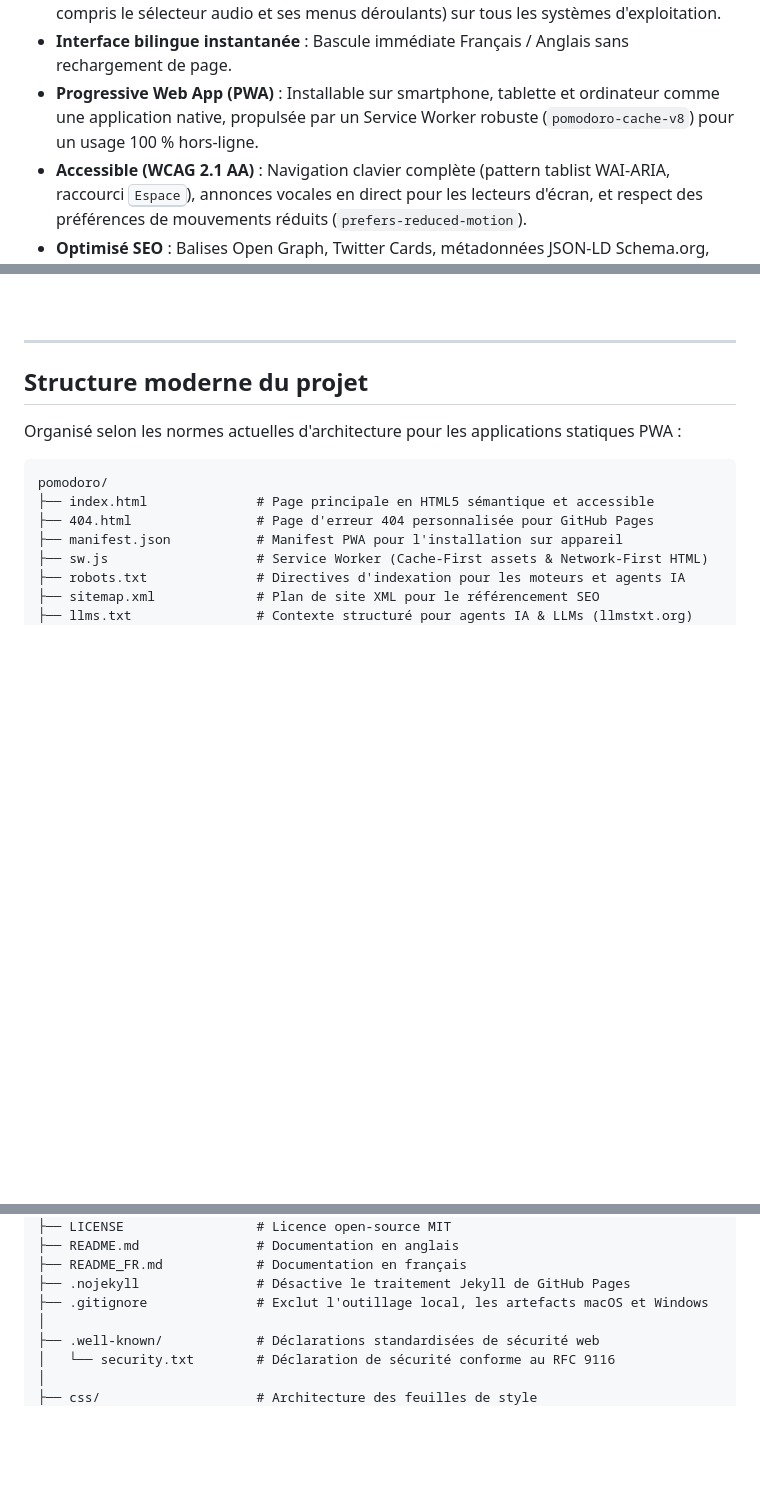
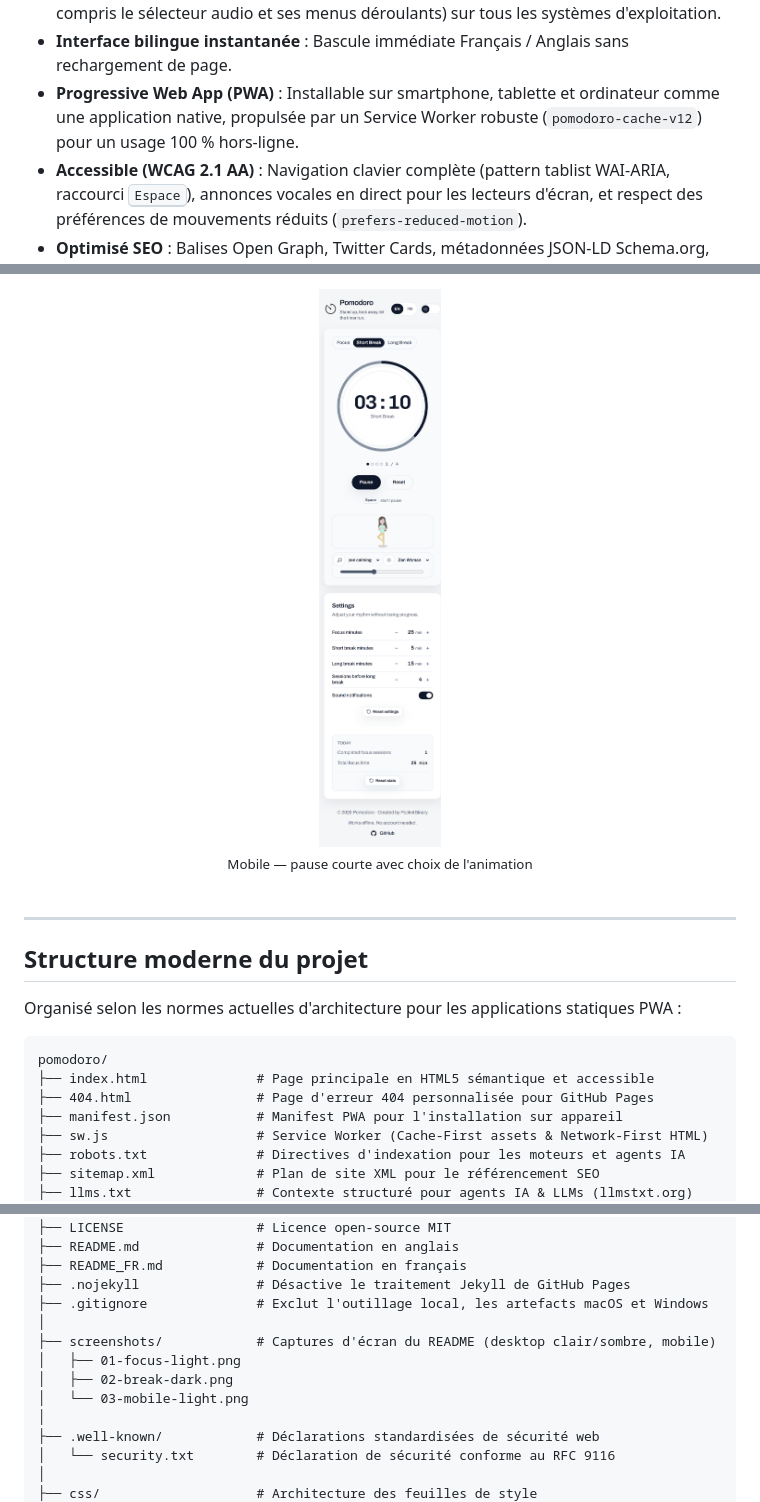
Before and after one commit to PocketBinary/pomodoro, a Markdown page: README_FR.md, 3 parts joined by grey strips. Rendered like a GitHub page; pictures changed too: screenshots/03-mobile-light.png (added); blank space fills up the shorter version.

Commit message:
docs: add screenshots and styling, and update PWA cache version in documentation

```diff
--- a/README_FR.md
+++ b/README_FR.md
@@ -54,7 +54,7 @@
 - **Sauvegarde automatique et résiliente** : Persistance dans le `localStorage` avec validation stricte du schéma de données ; reprise fluide après veille ou rechargement d'onglet.
 - **Thèmes clair et sombre harmonisés** : Prise en charge intégrale du mode sombre (y compris le sélecteur audio et ses menus déroulants) sur tous les systèmes d'exploitation.
 - **Interface bilingue instantanée** : Bascule immédiate Français / Anglais sans rechargement de page.
-- **Progressive Web App (PWA)** : Installable sur smartphone, tablette et ordinateur comme une application native, propulsée par un Service Worker robuste (`pomodoro-cache-v8`) pour un usage 100 % hors-ligne.
+- **Progressive Web App (PWA)** : Installable sur smartphone, tablette et ordinateur comme une application native, propulsée par un Service Worker robuste (`pomodoro-cache-v12`) pour un usage 100 % hors-ligne.
 - **Accessible (WCAG 2.1 AA)** : Navigation clavier complète (pattern tablist WAI-ARIA, raccourci <kbd>Espace</kbd>), annonces vocales en direct pour les lecteurs d'écran, et respect des préférences de mouvements réduits (`prefers-reduced-motion`).
 - **Optimisé SEO** : Balises Open Graph, Twitter Cards, métadonnées JSON-LD Schema.org, robots.txt et plan de site sitemap.xml.
 
@@ -68,3 +92,10 @@
+<br />
+
+<img src="screenshots/03-mobile-light.png" alt="Minuteur Pomodoro sur mobile : pause courte avec l'animation Zen Woman, sélecteurs de musique et d'animation, réglages et statistiques du jour" width="300" />
+<br />
+<sub>Mobile — pause courte avec choix de l'animation</sub>
+
+</div>
 
 <br />
 
@@ -88,6 +119,11 @@ pomodoro/
 ├── README_FR.md            # Documentation en français
 ├── .nojekyll               # Désactive le traitement Jekyll de GitHub Pages
 ├── .gitignore              # Exclut l'outillage local, les artefacts macOS et Windows
+│
+├── screenshots/            # Captures d'écran du README (desktop clair/sombre, mobile)
+│   ├── 01-focus-light.png
+│   ├── 02-break-dark.png
+│   └── 03-mobile-light.png
 │
 ├── .well-known/            # Déclarations standardisées de sécurité web
 │   └── security.txt        # Déclaration de sécurité conforme au RFC 9116
```
Also changed, not shown: other parts of README_FR.md (+24 -0 lines), README.md (+37 -1 lines), screenshots/01-focus-light.png (added), screenshots/02-break-dark.png (added), 3 other files.
